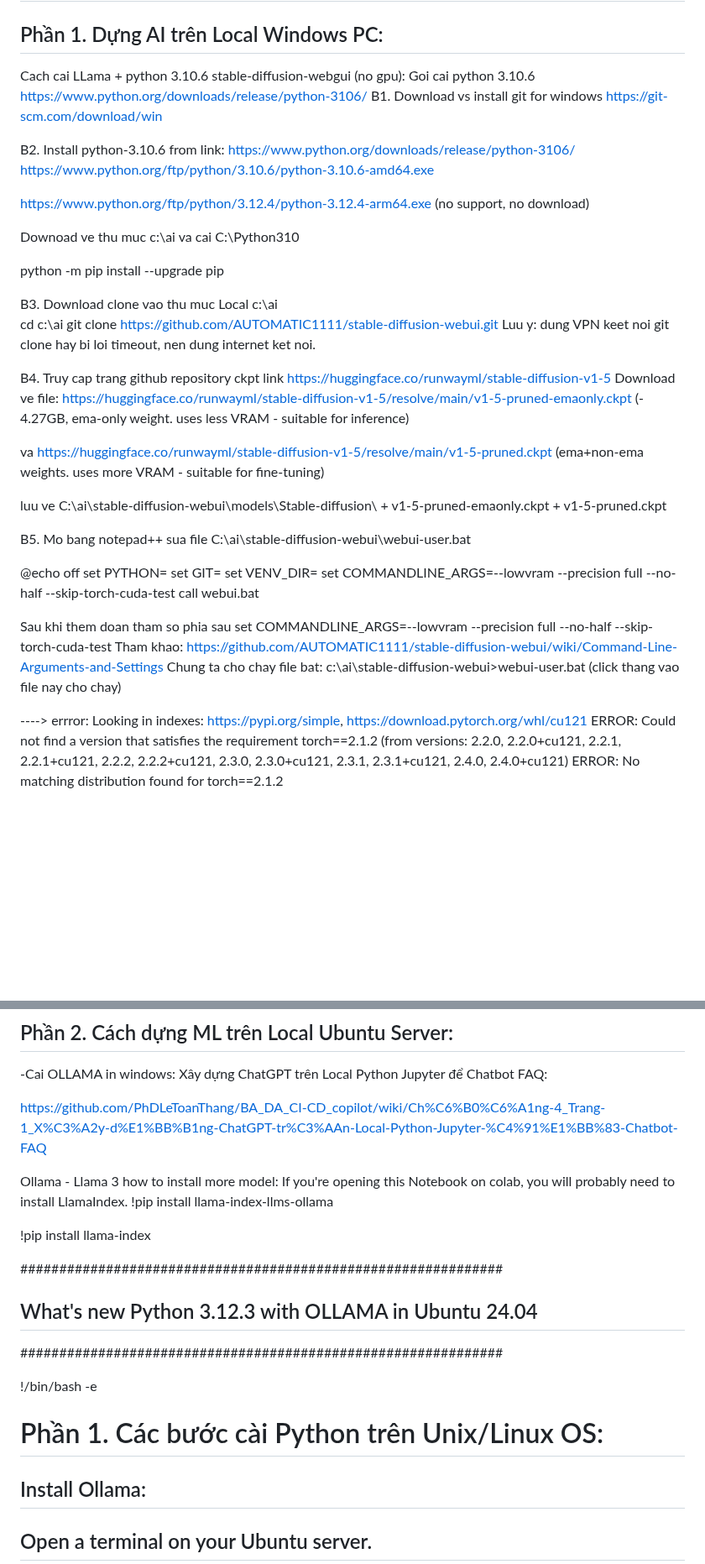
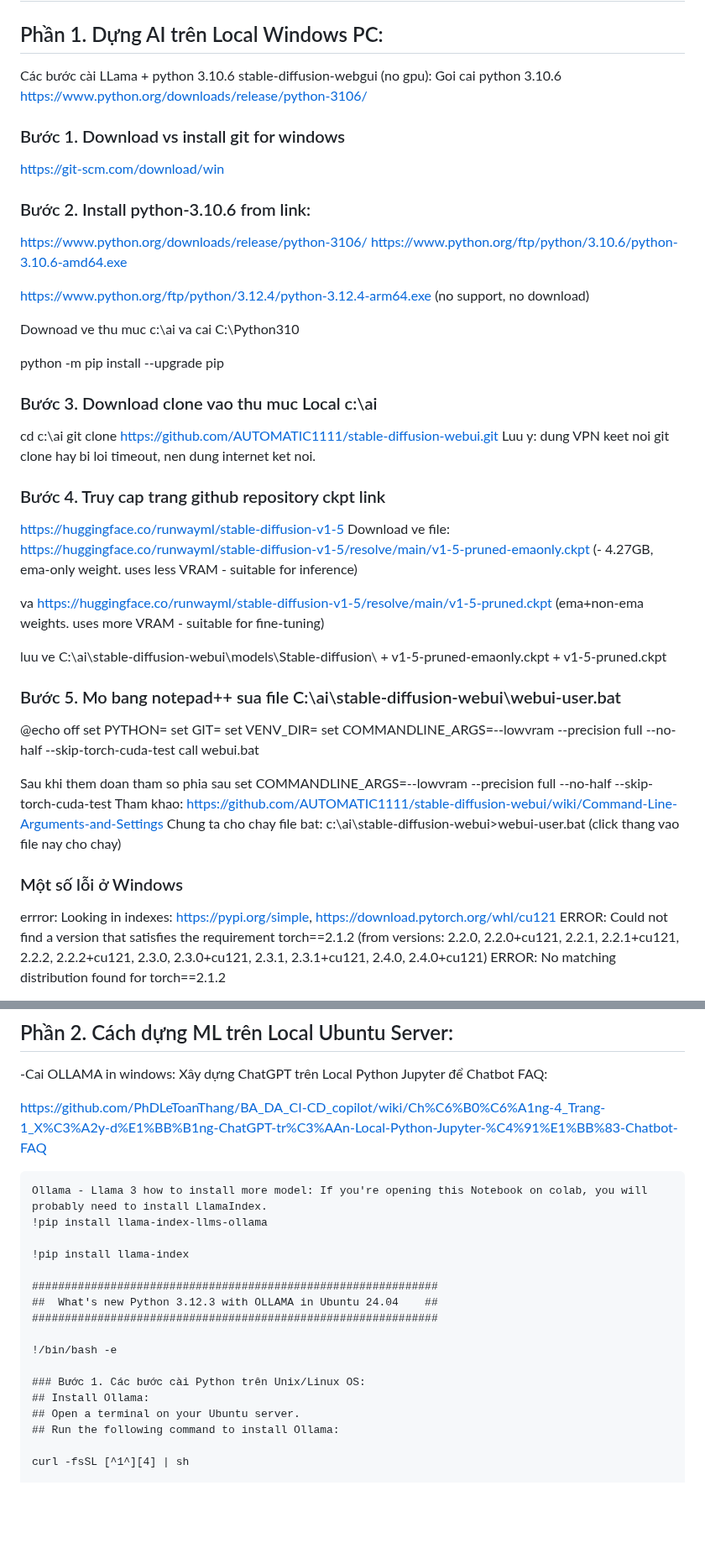
Before and after one commit to PhDLeToanThang/ai-ml-dl, a Markdown page: README.md, 2 parts joined by grey strips. Shown at 84% size. Drawn GitHub-style; blank space fills up the shorter version.

````diff
--- a/README.md
+++ b/README.md
@@ -1,11 +1,13 @@
 # Ai-ML-DL (AI / Machine Learning / Deep Learn)
 
 ## Phần 1. Dựng AI trên Local Windows PC:
-Cach cai LLama + python 3.10.6 stable-diffusion-webgui (no gpu): Goi cai python 3.10.6  https://www.python.org/downloads/release/python-3106/
-B1. Download vs install git for windows
+Các bước cài LLama + python 3.10.6 stable-diffusion-webgui (no gpu):
+Goi cai python 3.10.6  https://www.python.org/downloads/release/python-3106/
+
+### Bước 1. Download vs install git for windows
 https://git-scm.com/download/win
 
-B2. Install python-3.10.6 from link:
+### Bước 2. Install python-3.10.6 from link:
  https://www.python.org/downloads/release/python-3106/
  https://www.python.org/ftp/python/3.10.6/python-3.10.6-amd64.exe
 
@@ -15,12 +17,12 @@ Downoad ve thu muc c:\ai va cai C:\Python310
 
 python -m pip install --upgrade pip
 
-B3. Download clone vao thu muc Local c:\ai
+### Bước 3. Download clone vao thu muc Local c:\ai
 cd c:\ai
 git clone https://github.com/AUTOMATIC1111/stable-diffusion-webui.git
 Luu y: dung VPN keet noi git clone hay bi loi timeout, nen dung internet ket noi.
 
-B4. Truy cap trang github repository ckpt link
+### Bước 4. Truy cap trang github repository ckpt link
 https://huggingface.co/runwayml/stable-diffusion-v1-5
 Download ve file: https://huggingface.co/runwayml/stable-diffusion-v1-5/resolve/main/v1-5-pruned-emaonly.ckpt   (- 4.27GB, ema-only weight. uses less VRAM - suitable for inference)
 
@@ -31,7 +33,7 @@ luu ve C:\ai\stable-diffusion-webui\models\Stable-diffusion\
 								+ v1-5-pruned.ckpt
 
 
-B5. Mo bang notepad++ sua file C:\ai\stable-diffusion-webui\webui-user.bat
+### Bước 5. Mo bang notepad++ sua file C:\ai\stable-diffusion-webui\webui-user.bat
 
 @echo off
 set PYTHON=
@@ -46,7 +48,8 @@ Tham khao: https://github.com/AUTOMATIC1111/stable-diffusion-webui/wiki/Command-
 Chung ta cho chay file bat:
 c:\ai\stable-diffusion-webui>webui-user.bat  (click thang vao file nay cho chay)
 
-----> errror:
+### Một số lỗi ở Windows
+errror:
 Looking in indexes: https://pypi.org/simple, https://download.pytorch.org/whl/cu121
 ERROR: Could not find a version that satisfies the requirement torch==2.1.2 (from versions: 2.2.0, 2.2.0+cu121, 2.2.1, 2.2.1+cu121, 2.2.2, 2.2.2+cu121, 2.3.0, 2.3.0+cu121, 2.3.1, 2.3.1+cu121, 2.4.0, 2.4.0+cu121)
 ERROR: No matching distribution found for torch==2.1.2
@@ -100,6 +104,7 @@ pip3 install torch torchvision torchaudio --index-url https://download.pytorch.o
 
 https://github.com/PhDLeToanThang/BA_DA_CI-CD_copilot/wiki/Ch%C6%B0%C6%A1ng-4_Trang-1_X%C3%A2y-d%E1%BB%B1ng-ChatGPT-tr%C3%AAn-Local-Python-Jupyter-%C4%91%E1%BB%83-Chatbot-FAQ
 
+```ollama
 Ollama - Llama 3 how to install more model: If you're opening this Notebook on colab, you will probably need to install LlamaIndex.
 !pip install llama-index-llms-ollama
 
@@ -111,7 +116,7 @@ Ollama - Llama 3 how to install more model: If you're opening this Notebook on c
 
 !/bin/bash -e
 
-# Phần 1. Các bước cài Python trên Unix/Linux OS:
+### Bước 1. Các bước cài Python trên Unix/Linux OS:
 ## Install Ollama:
 ## Open a terminal on your Ubuntu server.
 ## Run the following command to install Ollama:
````
Also changed, not shown: other parts of README.md (+9 -7 lines).
